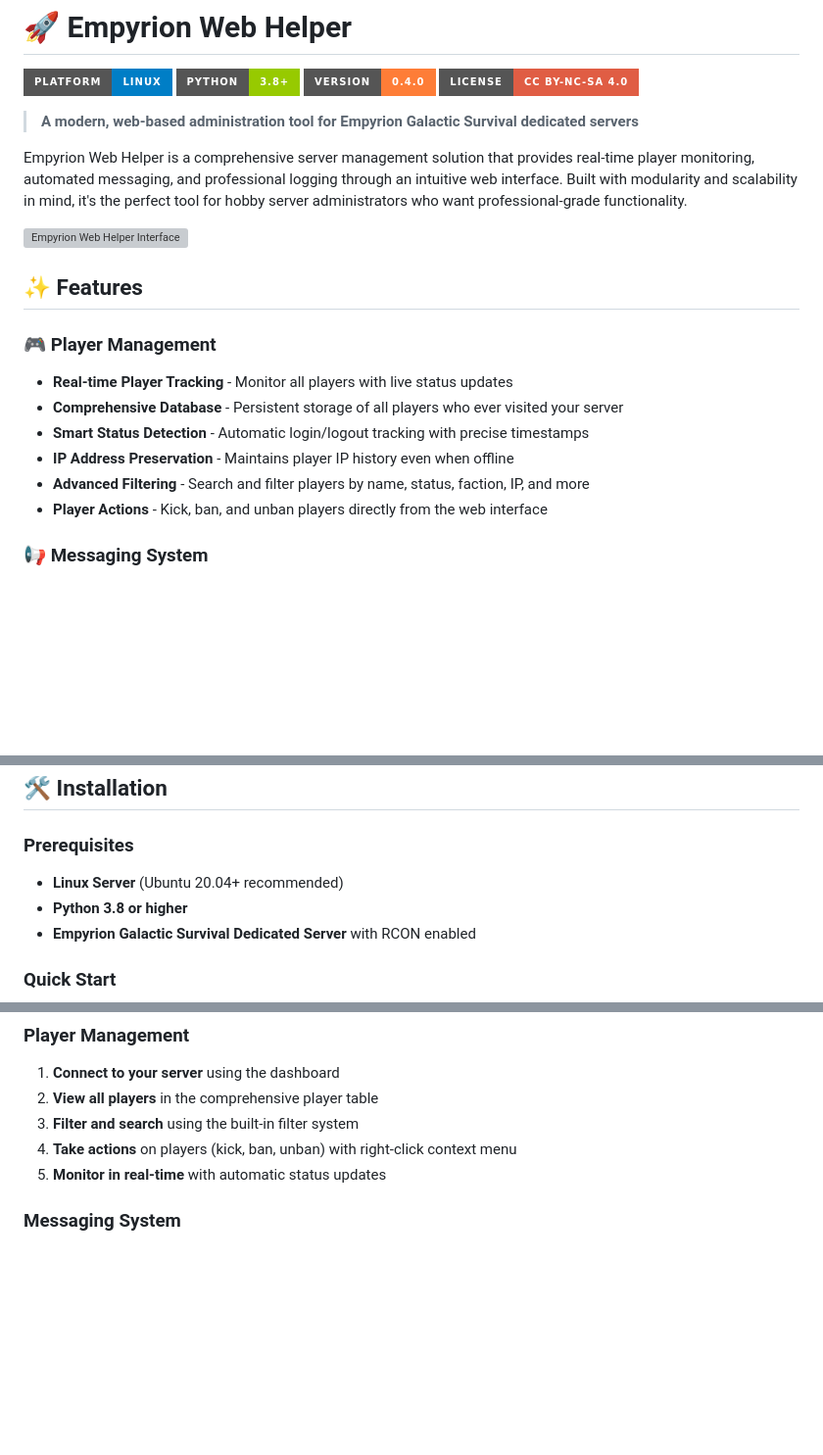
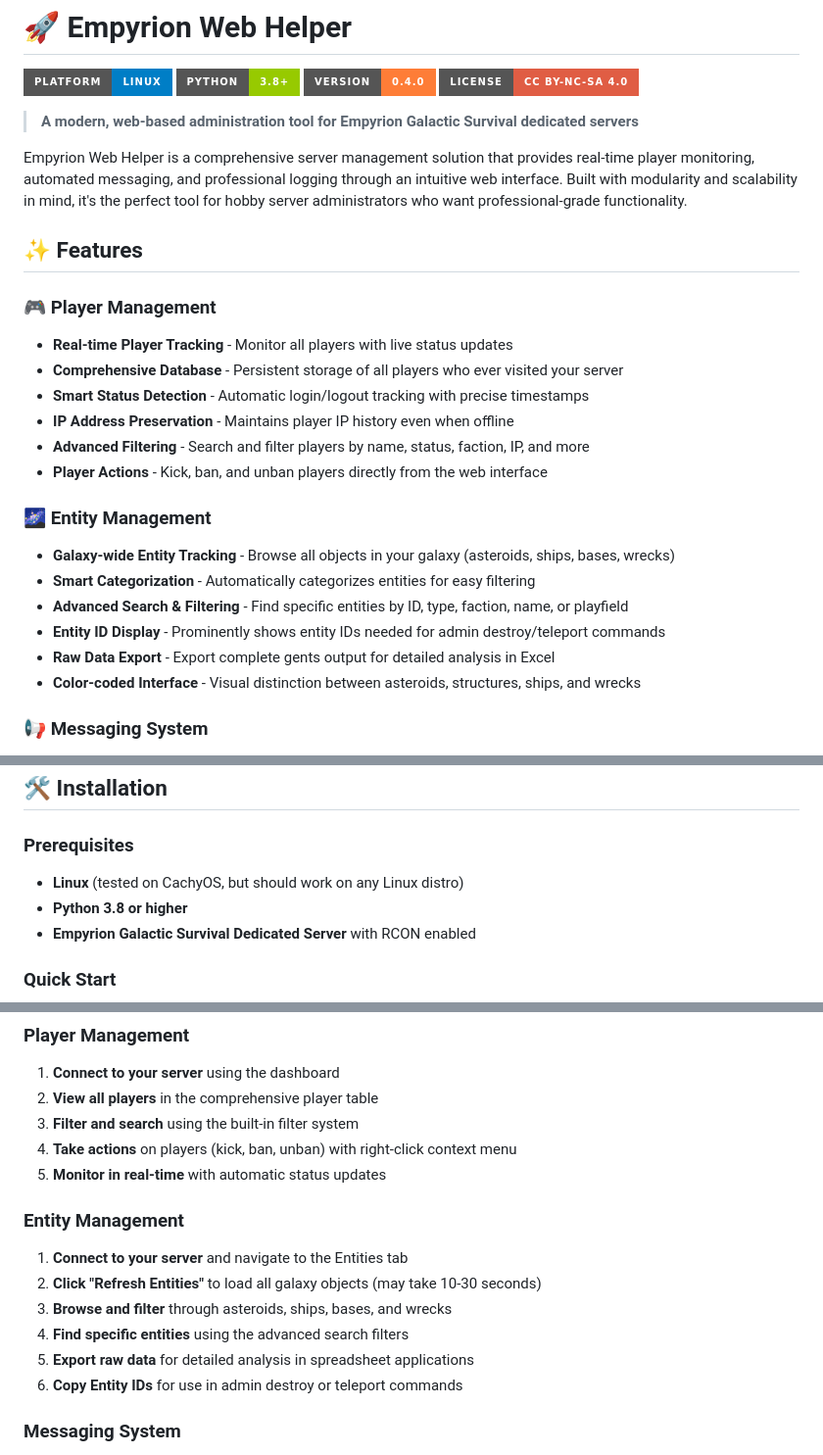
Before and after one commit to chaosz5050/empyrion-web-helper, a Markdown page: README.md, 3 parts joined by grey strips. Shown: that part at 98% size. GitHub-like rendering; badges without logos; blank space fills up the shorter version; grey boxes are pictures that could not be loaded.

```diff
--- a/README.md
+++ b/README.md
@@ -11,8 +11,6 @@
 
 Empyrion Web Helper is a comprehensive server management solution that provides real-time player monitoring, automated messaging, and professional logging through an intuitive web interface. Built with modularity and scalability in mind, it's the perfect tool for hobby server administrators who want professional-grade functionality.
 
-![Empyrion Web Helper Interface](https://via.placeholder.com/800x400/1a1a1a/ffffff?text=Empyrion+Web+Helper+Interface)
-
 ## ✨ Features
 
 ### 🎮 **Player Management**
@@ -22,6 +20,14 @@ Empyrion Web Helper is a comprehensive server management solution that provides
 - **IP Address Preservation** - Maintains player IP history even when offline
 - **Advanced Filtering** - Search and filter players by name, status, faction, IP, and more
 - **Player Actions** - Kick, ban, and unban players directly from the web interface
+
+### 🌌 **Entity Management**
+- **Galaxy-wide Entity Tracking** - Browse all objects in your galaxy (asteroids, ships, bases, wrecks)
+- **Smart Categorization** - Automatically categorizes entities for easy filtering
+- **Advanced Search & Filtering** - Find specific entities by ID, type, faction, name, or playfield
+- **Entity ID Display** - Prominently shows entity IDs needed for admin destroy/teleport commands
+- **Raw Data Export** - Export complete gents output for detailed analysis in Excel
+- **Color-coded Interface** - Visual distinction between asteroids, structures, ships, and wrecks
 
 ### 📢 **Messaging System**
 - **Custom Welcome/Goodbye Messages** - Personalized messages with `<playername>` placeholders
@@ -55,7 +61,7 @@ Empyrion Web Helper is a comprehensive server management solution that provides
 ## 🛠️ Installation
 
 ### Prerequisites
-- **Linux Server** (Ubuntu 20.04+ recommended)
+- **Linux** (tested on CachyOS, but should work on any Linux distro)
 - **Python 3.8 or higher**
 - **Empyrion Galactic Survival Dedicated Server** with RCON enabled
 
@@ -131,6 +137,14 @@ The application supports extensive customization through the config file:
 3. **Filter and search** using the built-in filter system
 4. **Take actions** on players (kick, ban, unban) with right-click context menu
 5. **Monitor in real-time** with automatic status updates
+
+### Entity Management
+1. **Connect to your server** and navigate to the Entities tab
+2. **Click "Refresh Entities"** to load all galaxy objects (may take 10-30 seconds)
+3. **Browse and filter** through asteroids, ships, bases, and wrecks
+4. **Find specific entities** using the advanced search filters
+5. **Export raw data** for detailed analysis in spreadsheet applications
+6. **Copy Entity IDs** for use in admin destroy or teleport commands
 
 ### Messaging System
 1. **Configure custom messages** in the Messaging tab
```
